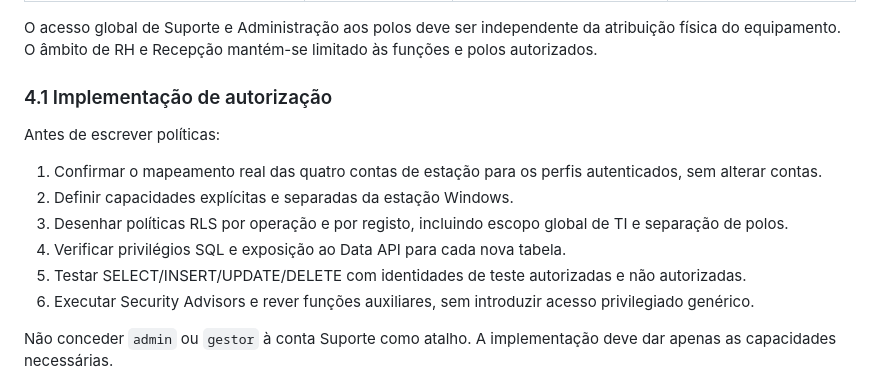
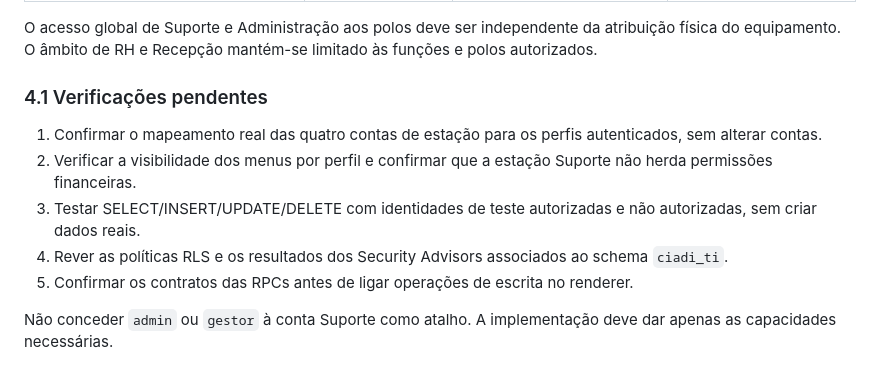
Before and after one commit to ivanioalberto83-cmyk/CIADI-, a Markdown page: docs/CIADI_SUPORTE_INFORMATICA_MODELO_DADOS.md, the part around the change. GitHub-like rendering.

Commit message:
docs(ciadi): distinguish completed security setup from pending checks

```diff
--- a/docs/CIADI_SUPORTE_INFORMATICA_MODELO_DADOS.md
+++ b/docs/CIADI_SUPORTE_INFORMATICA_MODELO_DADOS.md
@@ -112,15 +112,13 @@ O arquivo deverá usar o bucket privado apropriado, com autorização por docume
 
 O acesso global de Suporte e Administração aos polos deve ser independente da atribuição física do equipamento. O âmbito de RH e Recepção mantém-se limitado às funções e polos autorizados.
 
-### 4.1 Implementação de autorização
+### 4.1 Verificações pendentes
 
-Antes de escrever políticas:
 1. Confirmar o mapeamento real das quatro contas de estação para os perfis autenticados, sem alterar contas.
-2. Definir capacidades explícitas e separadas da estação Windows.
-3. Desenhar políticas RLS por operação e por registo, incluindo escopo global de TI e separação de polos.
-4. Verificar privilégios SQL e exposição ao Data API para cada nova tabela.
-5. Testar SELECT/INSERT/UPDATE/DELETE com identidades de teste autorizadas e não autorizadas.
-6. Executar Security Advisors e rever funções auxiliares, sem introduzir acesso privilegiado genérico.
+2. Verificar a visibilidade dos menus por perfil e confirmar que a estação Suporte não herda permissões financeiras.
+3. Testar SELECT/INSERT/UPDATE/DELETE com identidades de teste autorizadas e não autorizadas, sem criar dados reais.
+4. Rever as políticas RLS e os resultados dos Security Advisors associados ao schema `ciadi_ti`.
+5. Confirmar os contratos das RPCs antes de ligar operações de escrita no renderer.
 
 Não conceder `admin` ou `gestor` à conta Suporte como atalho. A implementação deve dar apenas as capacidades necessárias.
 
```
